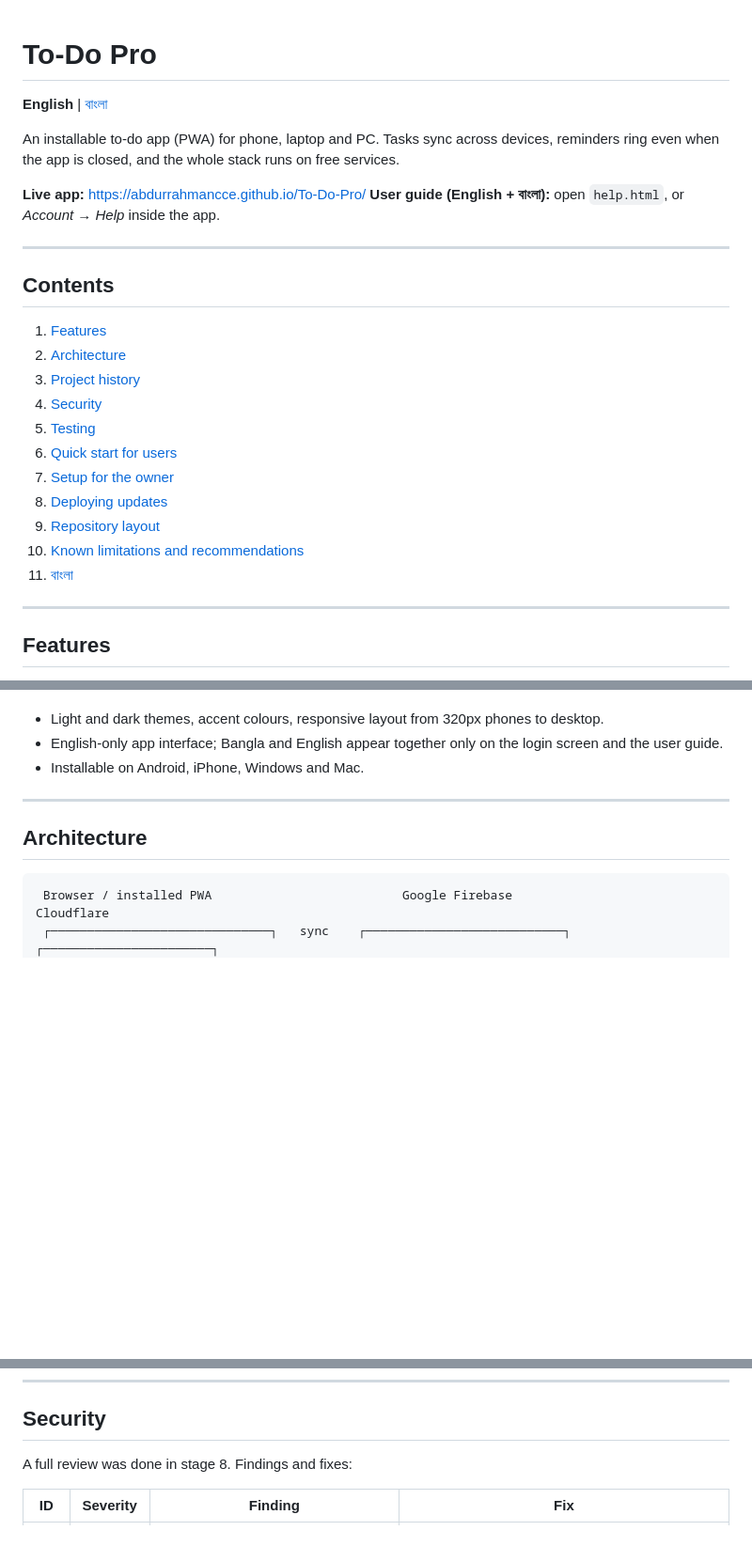
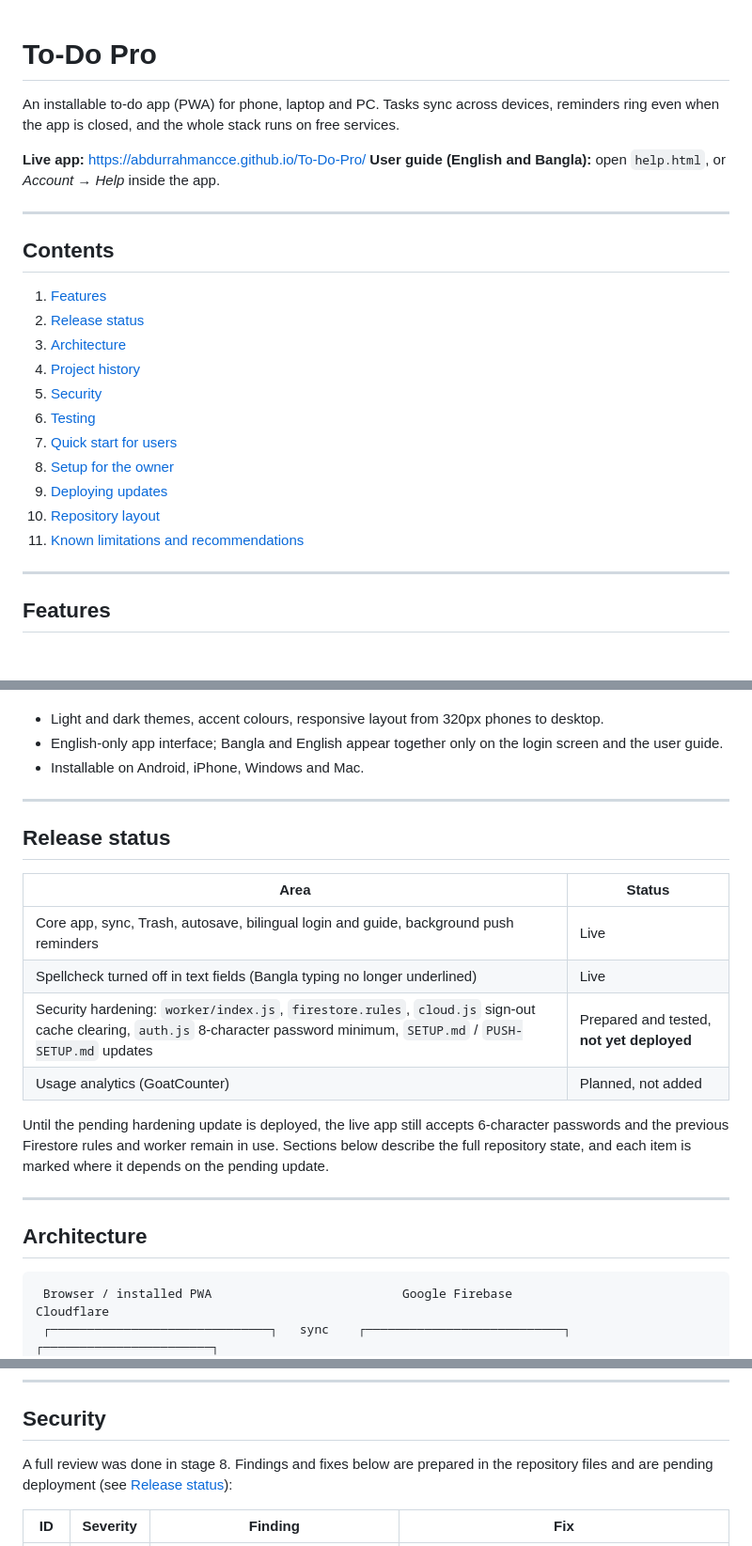
Before and after one commit to abdurrahmancce/To-Do-Pro, a Markdown page: README.md, 3 parts joined by grey strips. Shown at 94% size. GitHub-like rendering; blank space fills up the shorter version.

```diff
--- a/README.md
+++ b/README.md
@@ -1,26 +1,24 @@
 # To-Do Pro
-
-**English** | [বাংলা](#বাংলা)
 
 An installable to-do app (PWA) for phone, laptop and PC. Tasks sync across devices, reminders ring even when the app is closed, and the whole stack runs on free services.
 
 **Live app:** https://abdurrahmancce.github.io/To-Do-Pro/
-**User guide (English + বাংলা):** open `help.html`, or *Account → Help* inside the app.
+**User guide (English and Bangla):** open `help.html`, or *Account → Help* inside the app.
 
 ---
 
 ## Contents
 1. [Features](#features)
-2. [Architecture](#architecture)
-3. [Project history](#project-history)
-4. [Security](#security)
-5. [Testing](#testing)
-6. [Quick start for users](#quick-start-for-users)
-7. [Setup for the owner](#setup-for-the-owner-one-time)
-8. [Deploying updates](#deploying-updates)
-9. [Repository layout](#repository-layout)
-10. [Known limitations and recommendations](#known-limitations-and-recommendations)
-11. [বাংলা](#বাংলা)
+2. [Release status](#release-status)
+3. [Architecture](#architecture)
+4. [Project history](#project-history)
+5. [Security](#security)
+6. [Testing](#testing)
+7. [Quick start for users](#quick-start-for-users)
+8. [Setup for the owner](#setup-for-the-owner-one-time)
+9. [Deploying updates](#deploying-updates)
+10. [Repository layout](#repository-layout)
+11. [Known limitations and recommendations](#known-limitations-and-recommendations)
 
 ---
 
@@ -54,6 +52,19 @@ An installable to-do app (PWA) for phone, laptop and PC. Tasks sync across devic
 - Light and dark themes, accent colours, responsive layout from 320px phones to desktop.
 - English-only app interface; Bangla and English appear together only on the login screen and the user guide.
 - Installable on Android, iPhone, Windows and Mac.
+
+---
+
+## Release status
+
+| Area | Status |
+|---|---|
+| Core app, sync, Trash, autosave, bilingual login and guide, background push reminders | Live |
+| Spellcheck turned off in text fields (Bangla typing no longer underlined) | Live |
+| Security hardening: `worker/index.js`, `firestore.rules`, `cloud.js` sign-out cache clearing, `auth.js` 8-character password minimum, `SETUP.md` / `PUSH-SETUP.md` updates | Prepared and tested, **not yet deployed** |
+| Usage analytics (GoatCounter) | Planned, not added |
+
+Until the pending hardening update is deployed, the live app still accepts 6-character passwords and the previous Firestore rules and worker remain in use. Sections below describe the full repository state, and each item is marked where it depends on the pending update.
 
 ---
 
@@ -100,7 +155,7 @@ Notable problems found and fixed along the way: stale downloaded files overwriti
 
 ## Security
 
-A full review was done in stage 8. Findings and fixes:
+A full review was done in stage 8. Findings and fixes below are prepared in the repository files and are pending deployment (see [Release status](#release-status)):
 
 | ID | Severity | Finding | Fix |
 |---|---|---|---|
```
Also changed, not shown: other parts of README.md (+60 -53 lines).
